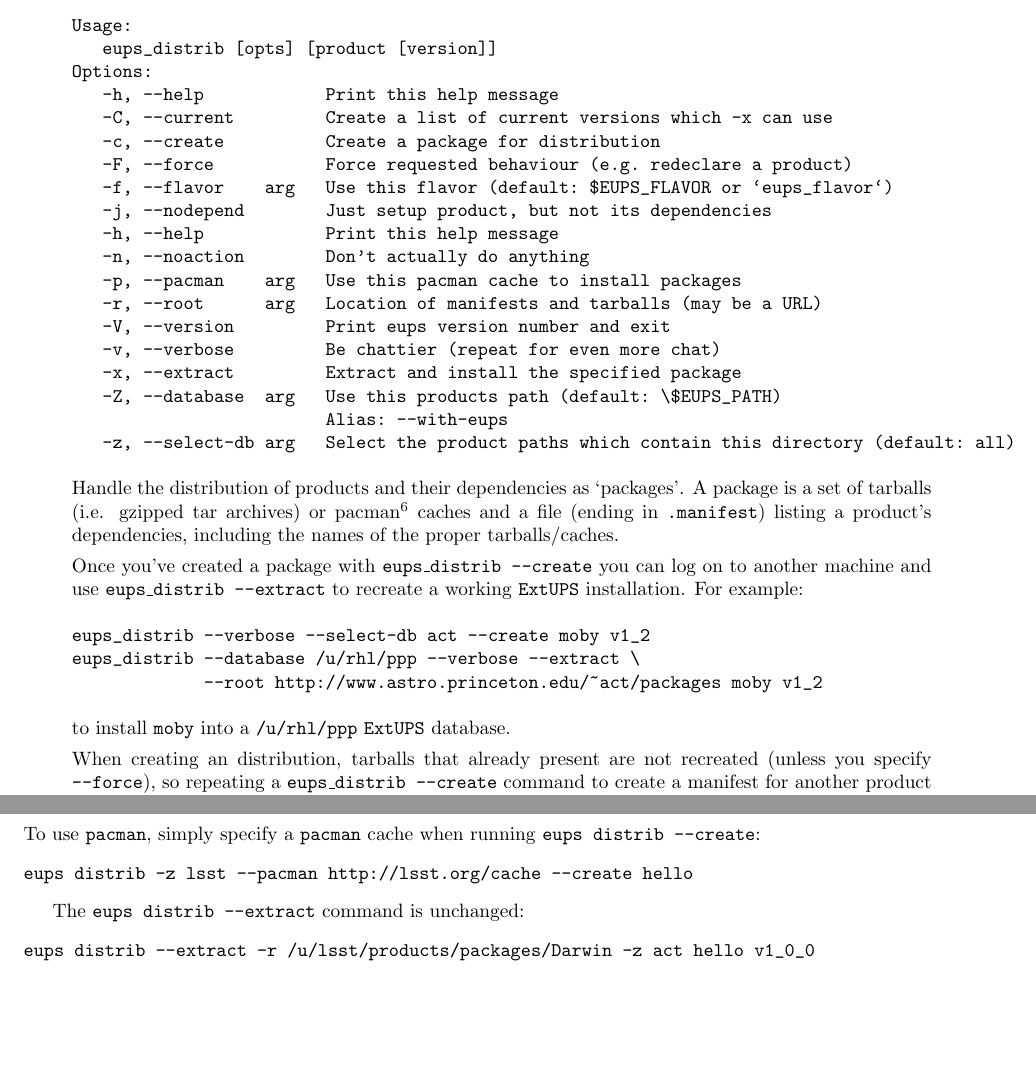
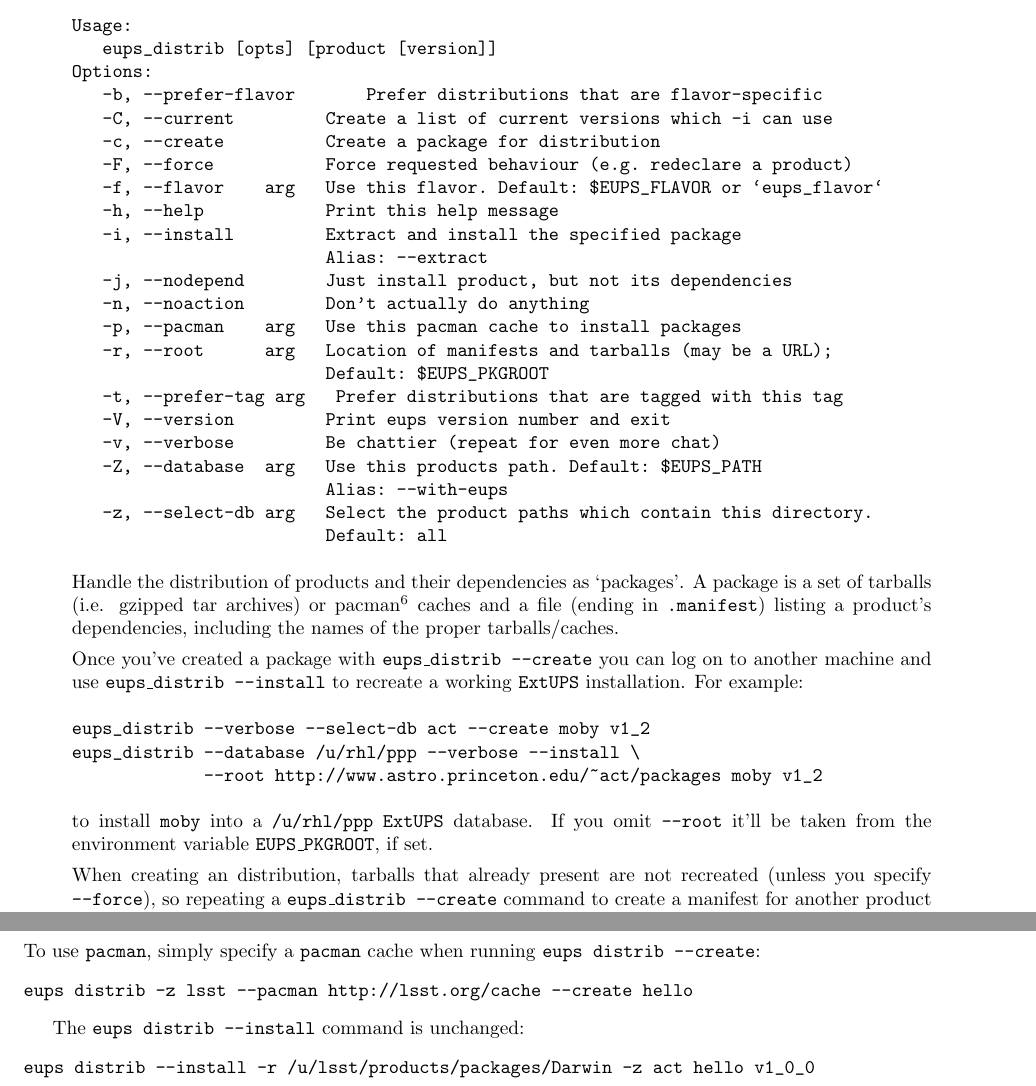
Before and after one commit to RobertLuptonTheGood/eups, a LaTeX document (doc/eups.tex): two parts of pages 7 and 14 of 14, joined at a grey line, cut so that both start at the same text, the shorter picture padded with empty space. Compiled offline with pdfLaTeX.

Commit message:
Changes to eups_distrib from Ray Plante

```diff
--- a/doc/eups.tex
+++ b/doc/eups.tex
@@ -475,22 +473,26 @@ like 32/64 bit libraries and os/x running on both PPC and X86 architectures.
 Usage:
    eups_distrib [opts] [product [version]]
 Options:
-   -h, --help            Print this help message
-   -C, --current         Create a list of current versions which -x can use
+   -b, --prefer-flavor       Prefer distributions that are flavor-specific
+   -C, --current         Create a list of current versions which -i can use
    -c, --create          Create a package for distribution
    -F, --force           Force requested behaviour (e.g. redeclare a product)
-   -f, --flavor    arg   Use this flavor (default: $EUPS_FLAVOR or `eups_flavor`)
-   -j, --nodepend        Just setup product, but not its dependencies
+   -f, --flavor    arg   Use this flavor. Default: $EUPS_FLAVOR or `eups_flavor`
    -h, --help            Print this help message
+   -i, --install         Extract and install the specified package
+                         Alias: --extract
+   -j, --nodepend        Just install product, but not its dependencies
    -n, --noaction        Don't actually do anything
    -p, --pacman    arg   Use this pacman cache to install packages
-   -r, --root      arg   Location of manifests and tarballs (may be a URL)
+   -r, --root      arg   Location of manifests and tarballs (may be a URL);
+                         Default: $EUPS_PKGROOT
+   -t, --prefer-tag arg   Prefer distributions that are tagged with this tag
    -V, --version         Print eups version number and exit
    -v, --verbose         Be chattier (repeat for even more chat)
-   -x, --extract         Extract and install the specified package
-   -Z, --database  arg   Use this products path (default: \$EUPS_PATH)
+   -Z, --database  arg   Use this products path. Default: $EUPS_PATH
                          Alias: --with-eups
-   -z, --select-db arg   Select the product paths which contain this directory (default: all)
+   -z, --select-db arg   Select the product paths which contain this directory.
+                         Default: all
 \end{verbatim} % $
 
 Handle the distribution of products and their dependencies as `packages'. A
@@ -502,14 +504,16 @@ a file (ending in \code{.manifest})
 listing a product's dependencies, including the names of the proper tarballs/caches.
 
 Once you've created a package with \code{eups\_distrib --create} you can log on to
-another machine and use \code{eups\_distrib --extract} to
+another machine and use \code{eups\_distrib --install} to
 recreate a working \eups{} installation.  For example:
 \begin{verbatim}
 eups_distrib --verbose --select-db act --create moby v1_2
-eups_distrib --database /u/rhl/ppp --verbose --extract \
+eups_distrib --database /u/rhl/ppp --verbose --install \
              --root http://www.astro.princeton.edu/~act/packages moby v1_2
 \end{verbatim}
-to install \code{moby} into a \file{/u/rhl/ppp} \eups{} database.
+to install \code{moby} into a \file{/u/rhl/ppp} \eups{} database. If you omit
+\code{--root} it'll be taken from the environment variable \code{EUPS\_PKGROOT},
+if set.
 
 When creating an distribution, tarballs that already present are not recreated
 (unless you specify \code{--force}),
@@ -997,9 +1001,9 @@ To use \pacman{}, simply specify a \pacman{} cache when running \code{eups distr
 eups distrib -z lsst --pacman http://lsst.org/cache --create hello
 \end{verbatim}
 
-The \code{eups distrib --extract} command is unchanged:
+The \code{eups distrib --install} command is unchanged:
 \begin{verbatim}
-eups distrib --extract -r /u/lsst/products/packages/Darwin -z act hello v1_0_0
+eups distrib --install -r /u/lsst/products/packages/Darwin -z act hello v1_0_0
 \end{verbatim}
 
 \end{document}
```
Also changed, not shown: doc/eups.tex (12 more changed lines).
